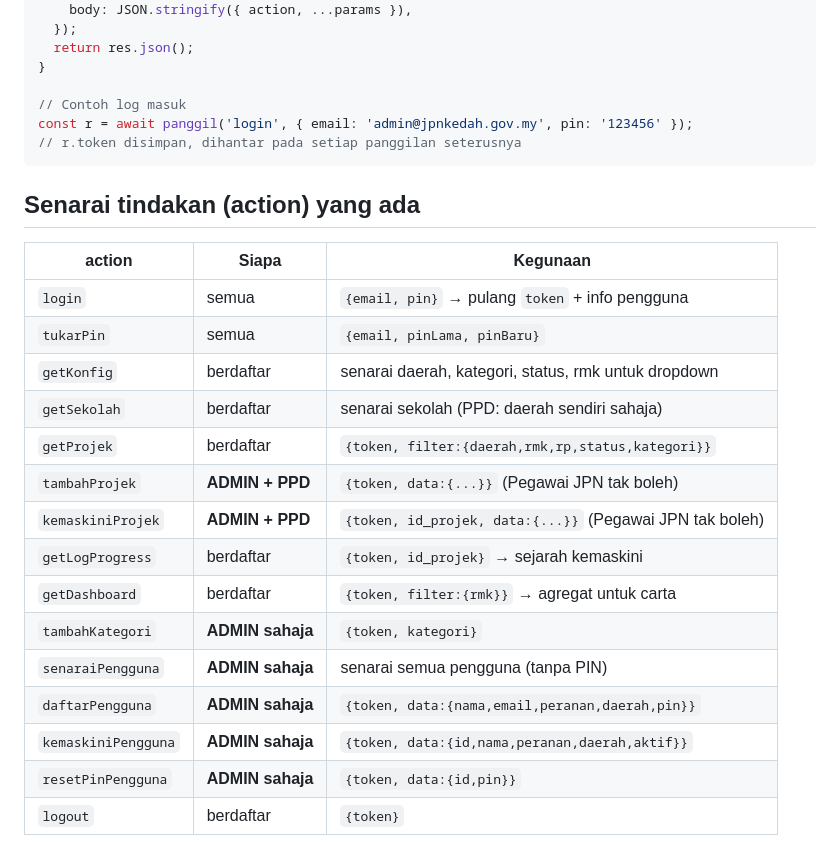
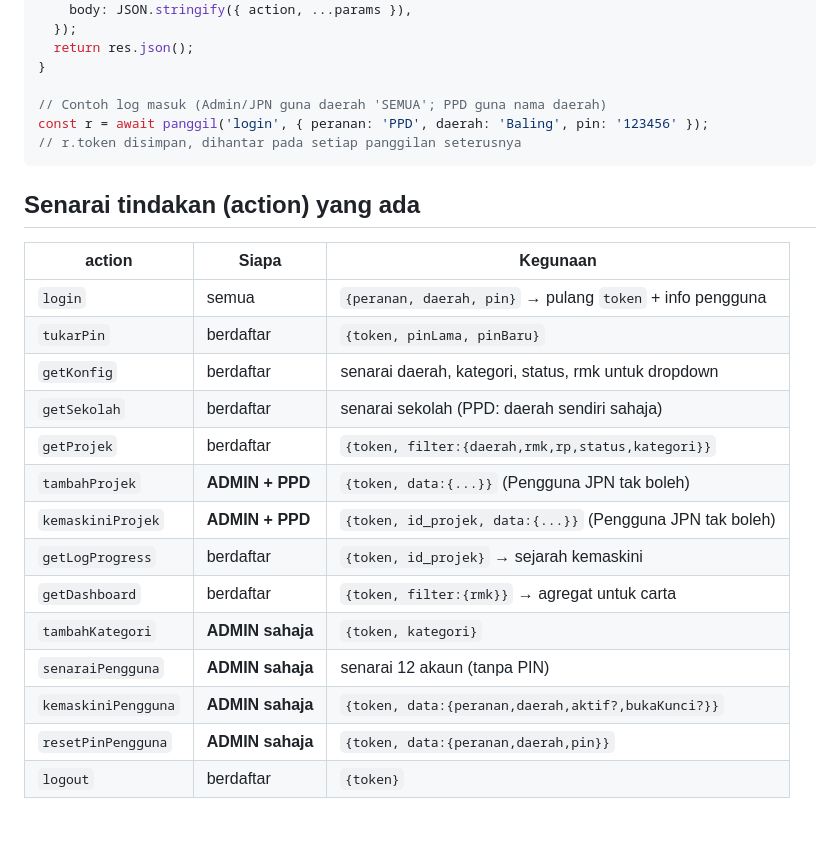
Before and after one commit to realgheart-art/pantaurmkjpnk, a Markdown page: PANDUAN_DEPLOY.md, the part around one of its changes. Rendered like a GitHub page; blank space fills up the shorter version.

````diff
--- a/PANDUAN_DEPLOY.md
+++ b/PANDUAN_DEPLOY.md
@@ -143,8 +145,8 @@ async function panggil(action, params = {}) {
   return res.json();
 }
 
-// Contoh log masuk
-const r = await panggil('login', { email: 'admin@jpnkedah.gov.my', pin: '123456' });
+// Contoh log masuk (Admin/JPN guna daerah 'SEMUA'; PPD guna nama daerah)
+const r = await panggil('login', { peranan: 'PPD', daerah: 'Baling', pin: '123456' });
 // r.token disimpan, dihantar pada setiap panggilan seterusnya
 ```
 
@@ -152,20 +154,19 @@ const r = await panggil('login', { email: 'admin@jpnkedah.gov.my', pin: '123456'
 
 | action | Siapa | Kegunaan |
 |---|---|---|
-| `login` | semua | `{email, pin}` → pulang `token` + info pengguna |
-| `tukarPin` | semua | `{email, pinLama, pinBaru}` |
+| `login` | semua | `{peranan, daerah, pin}` → pulang `token` + info pengguna |
+| `tukarPin` | berdaftar | `{token, pinLama, pinBaru}` |
 | `getKonfig` | berdaftar | senarai daerah, kategori, status, rmk untuk dropdown |
 | `getSekolah` | berdaftar | senarai sekolah (PPD: daerah sendiri sahaja) |
 | `getProjek` | berdaftar | `{token, filter:{daerah,rmk,rp,status,kategori}}` |
-| `tambahProjek` | **ADMIN + PPD** | `{token, data:{...}}` (Pegawai JPN tak boleh) |
-| `kemaskiniProjek` | **ADMIN + PPD** | `{token, id_projek, data:{...}}` (Pegawai JPN tak boleh) |
+| `tambahProjek` | **ADMIN + PPD** | `{token, data:{...}}` (Pengguna JPN tak boleh) |
+| `kemaskiniProjek` | **ADMIN + PPD** | `{token, id_projek, data:{...}}` (Pengguna JPN tak boleh) |
 | `getLogProgress` | berdaftar | `{token, id_projek}` → sejarah kemaskini |
 | `getDashboard` | berdaftar | `{token, filter:{rmk}}` → agregat untuk carta |
 | `tambahKategori` | **ADMIN sahaja** | `{token, kategori}` |
-| `senaraiPengguna` | **ADMIN sahaja** | senarai semua pengguna (tanpa PIN) |
-| `daftarPengguna` | **ADMIN sahaja** | `{token, data:{nama,email,peranan,daerah,pin}}` |
-| `kemaskiniPengguna` | **ADMIN sahaja** | `{token, data:{id,nama,peranan,daerah,aktif}}` |
-| `resetPinPengguna` | **ADMIN sahaja** | `{token, data:{id,pin}}` |
+| `senaraiPengguna` | **ADMIN sahaja** | senarai 12 akaun (tanpa PIN) |
+| `kemaskiniPengguna` | **ADMIN sahaja** | `{token, data:{peranan,daerah,aktif?,bukaKunci?}}` |
+| `resetPinPengguna` | **ADMIN sahaja** | `{token, data:{peranan,daerah,pin}}` |
 | `logout` | berdaftar | `{token}` |
 
 Setiap panggilan selepas login mesti sertakan `token`. Kalau token tamat tempoh, respons akan ada `sesiTamat: true` — frontend patut paksa log masuk semula.
````
Also changed, not shown: other parts of PANDUAN_DEPLOY.md (+52 -44 lines).
